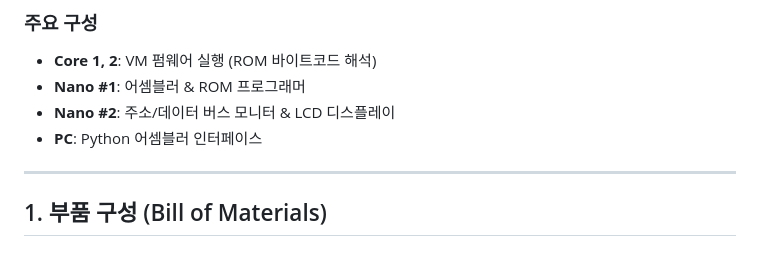
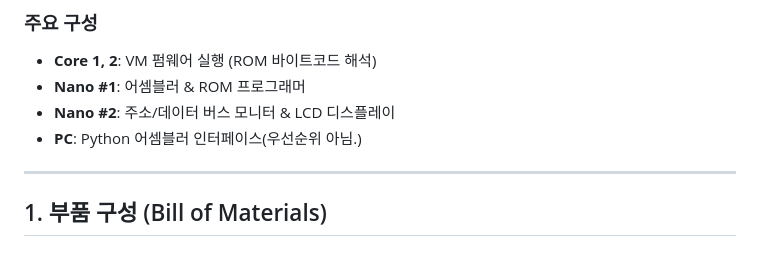
Before and after one commit to Sierrastdio/Dual328P, a Markdown page: prompt.md, the part around the change. Drawn GitHub-style.

```diff
--- a/prompt.md
+++ b/prompt.md
@@ -8,7 +8,7 @@
 - **Core 1, 2**: VM 펌웨어 실행 (ROM 바이트코드 해석)
 - **Nano #1**: 어셈블러 & ROM 프로그래머
 - **Nano #2**: 주소/데이터 버스 모니터 & LCD 디스플레이
-- **PC**: Python 어셈블러 인터페이스
+- **PC**: Python 어셈블러 인터페이스(우선순위 아님.)
 
 ---
 
```
